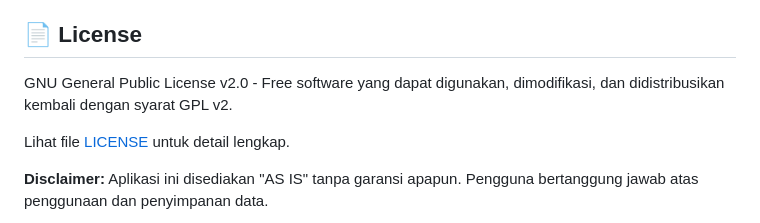
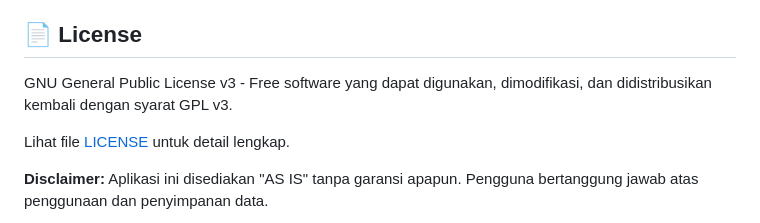
Before and after one commit to DidiSlothStanca/rotiwhy, a Markdown page: README.md, the part around the change. Rendered like a GitHub page.

```diff
--- a/README.md
+++ b/README.md
@@ -165,7 +165,7 @@ git push origin feature/AmazingFeature
 
 ## 📄 License
 
-GNU General Public License v2.0 - Free software yang dapat digunakan, dimodifikasi, dan didistribusikan kembali dengan syarat GPL v2.
+GNU General Public License v3 - Free software yang dapat digunakan, dimodifikasi, dan didistribusikan kembali dengan syarat GPL v3.
 
 Lihat file [LICENSE](LICENSE) untuk detail lengkap.
 
```
